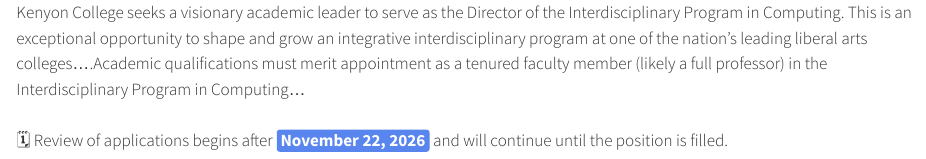
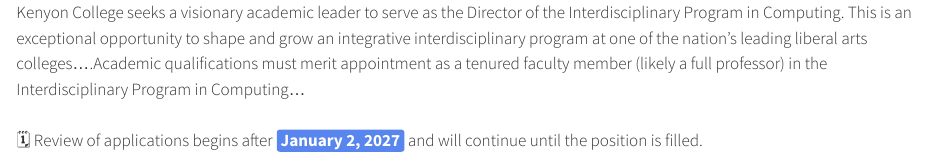
Before and after one commit to cs-pui/cs-pui.github.io, a Quarto document (jobs/2026-Kenyon-Computing-Director.qmd): the page in a window 1100 px wide, from its top. Rendered offline with R 4.5, knitr and Pandoc in place of Quarto, with nearby package versions.

Commit message:
Update Kenyon deadlines

```diff
--- a/jobs/2026-Kenyon-Computing-Director.qmd
+++ b/jobs/2026-Kenyon-Computing-Director.qmd
@@ -1,12 +1,13 @@
 ---
 institution: Kenyon College
 location: Gambier, OH, USA
-deadline: 2026-11-22
+deadline: 2027-01-02
 active: true
 type: Tenured (Director)
 url: https://www.dsgco.com/search/23528-kenyon-computing-director/
+review: rolling
 ---
 
 Kenyon College seeks a visionary academic leader to serve as the Director of the Interdisciplinary Program in Computing. This is an exceptional opportunity to shape and grow an integrative interdisciplinary program at one of the nation’s leading liberal arts colleges....Academic qualifications must merit appointment as a tenured faculty member (likely a full professor) in the Interdisciplinary Program in Computing...
 <br> <br>
-🗓️ Review of applications begins after ***November 22, 2026*** and will continue until the position is filled.
+🗓️ Review of applications begins after ***January 2, 2027*** and will continue until the position is filled.
```
